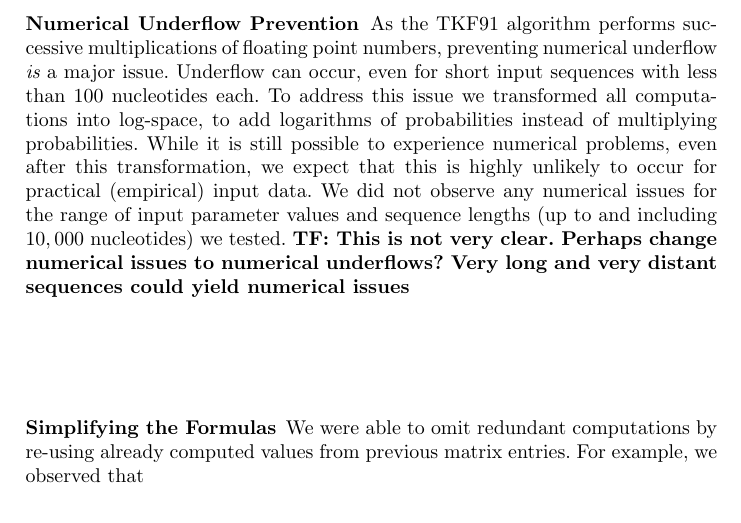
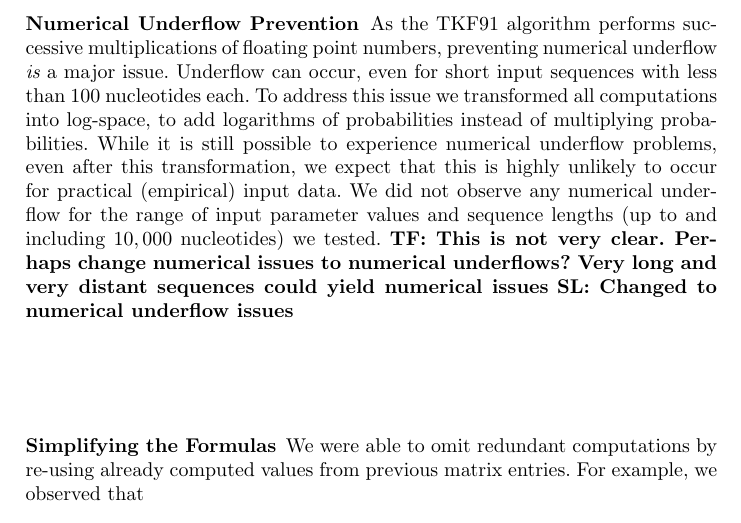
Before and after one commit to nbaudis/bioinf2015, a LaTeX thesis (paper/mlalign.tex): part of page 12 of 24, cut so that both start at the same text. Compiled offline with pdfLaTeX.

Commit message:
changed numerical issues to numerical underflow issues

```diff
--- a/paper/mlalign.tex
+++ b/paper/mlalign.tex
@@ -521,10 +521,10 @@ are amortized by the additional overhead (see Section~\ref{sec:vector}) we need
 As the TKF91 algorithm performs successive multiplications of floating point numbers, preventing numerical underflow
 {\em is} a major issue. Underflow can occur, even for short input sequences with less than $100$ nucleotides each.
 To address this issue we transformed all computations into log-space, to add logarithms of probabilities instead of multiplying probabilities.
-While it is still possible to experience numerical problems, even after this transformation,
+While it is still possible to experience numerical underflow problems, even after this transformation,
 we expect that this is highly unlikely to occur for practical (empirical) input data.
-We did not observe any numerical issues for the range of input parameter values and sequence lengths (up to and including $10,000$ nucleotides)
-we tested. \textbf{TF: This is not very clear. Perhaps change numerical issues to numerical underflows? Very long and very distant sequences could yield numerical issues}
+We did not observe any numerical underflow for the range of input parameter values and sequence lengths (up to and including $10,000$ nucleotides)
+we tested. \textbf{TF: This is not very clear. Perhaps change numerical issues to numerical underflows? Very long and very distant sequences could yield numerical issues} \textbf{SL: Changed to numerical underflow issues}
 
 \subsubsection{Simplifying the Formulas}
 We were able to omit redundant computations by re-using already computed values from previous matrix entries.
```
